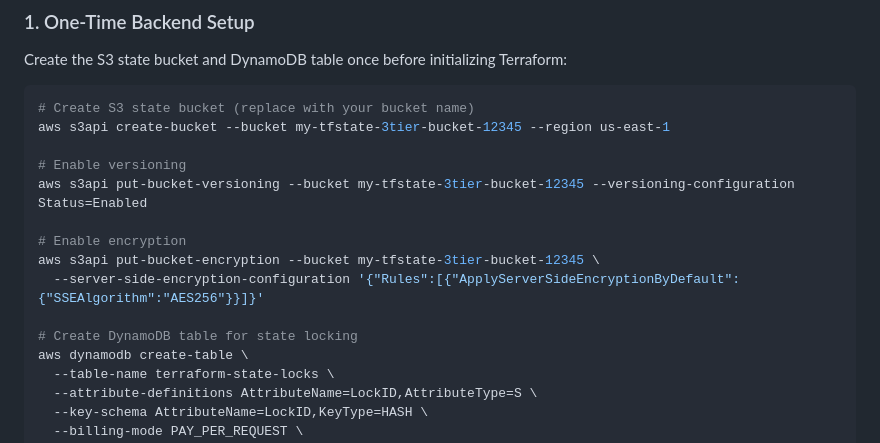
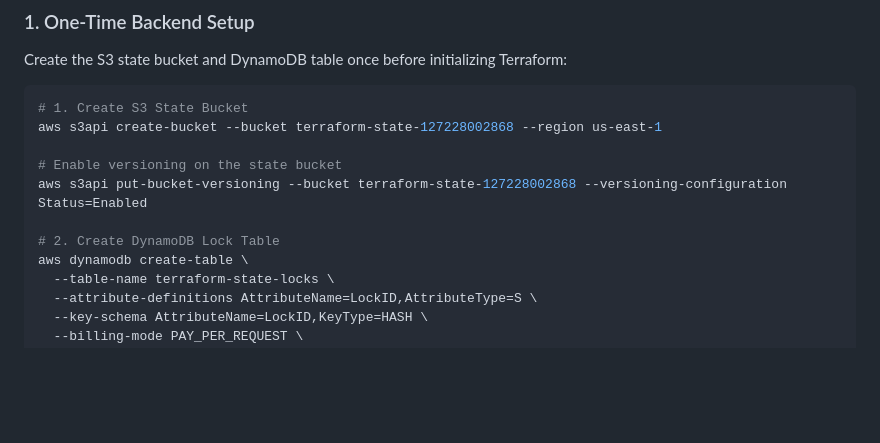
Before and after one commit to poorviagarwal17-12/aws-3tier-infrastructure, a Markdown page: README.md, the part around the change. Drawn GitHub-style; blank space fills up the shorter version.

Commit message:
Update README with exact S3 and DynamoDB backend commands

````diff
--- a/README.md
+++ b/README.md
@@ -121,17 +121,13 @@ Terraform state is stored in an S3 bucket with versioning and AES256 encryption.
 Create the S3 state bucket and DynamoDB table once before initializing Terraform:
 
 ```bash
-# Create S3 state bucket (replace with your bucket name)
-aws s3api create-bucket --bucket my-tfstate-3tier-bucket-12345 --region us-east-1
+# 1. Create S3 State Bucket
+aws s3api create-bucket --bucket terraform-state-127228002868 --region us-east-1
 
-# Enable versioning
-aws s3api put-bucket-versioning --bucket my-tfstate-3tier-bucket-12345 --versioning-configuration Status=Enabled
+# Enable versioning on the state bucket
+aws s3api put-bucket-versioning --bucket terraform-state-127228002868 --versioning-configuration Status=Enabled
 
-# Enable encryption
-aws s3api put-bucket-encryption --bucket my-tfstate-3tier-bucket-12345 \
-  --server-side-encryption-configuration '{"Rules":[{"ApplyServerSideEncryptionByDefault":{"SSEAlgorithm":"AES256"}}]}'
-
-# Create DynamoDB table for state locking
+# 2. Create DynamoDB Lock Table
 aws dynamodb create-table \
   --table-name terraform-state-locks \
   --attribute-definitions AttributeName=LockID,AttributeType=S \
````
